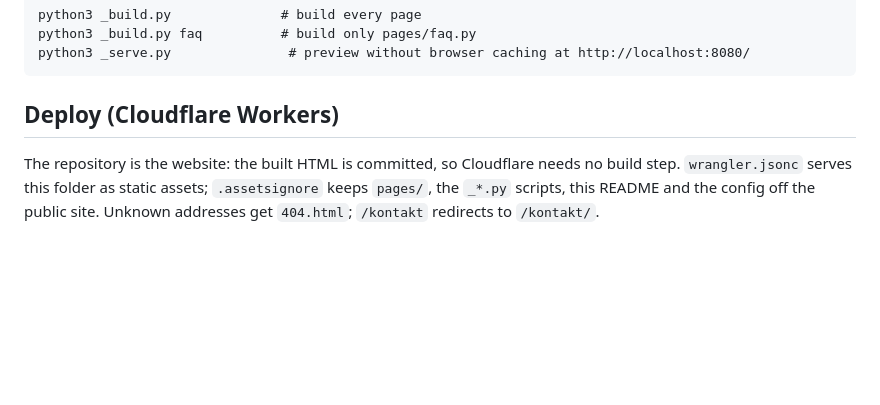
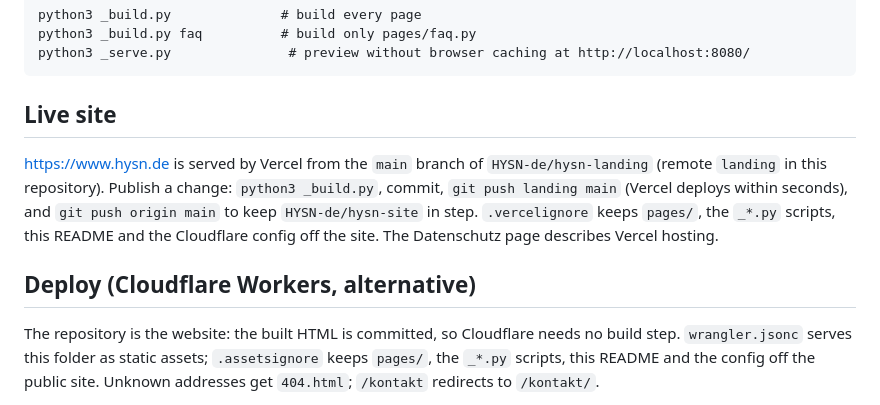
Before and after one commit to HYSN-de/hysn-landing, a Markdown page: README.md, the part around the change. Rendered like a GitHub page; blank space fills up the shorter version.

Commit message:
README: live site is served by Vercel from HYSN-de/hysn-landing
Co-Authored-By: Claude Opus 5.5 <noreply@anthropic.com>

````diff
--- a/README.md
+++ b/README.md
@@ -10,7 +10,13 @@ python3 _build.py faq          # build only pages/faq.py
 python3 _serve.py               # preview without browser caching at http://localhost:8080/
 ```
 
-## Deploy (Cloudflare Workers)
+## Live site
+
+https://www.hysn.de is served by Vercel from the `main` branch of `HYSN-de/hysn-landing` (remote `landing` in this repository).
+Publish a change: `python3 _build.py`, commit, `git push landing main` (Vercel deploys within seconds), and `git push origin main` to keep `HYSN-de/hysn-site` in step.
+`.vercelignore` keeps `pages/`, the `_*.py` scripts, this README and the Cloudflare config off the site. The Datenschutz page describes Vercel hosting.
+
+## Deploy (Cloudflare Workers, alternative)
 
 The repository is the website: the built HTML is committed, so Cloudflare needs no build step.
 `wrangler.jsonc` serves this folder as static assets; `.assetsignore` keeps `pages/`, the `_*.py` scripts, this README and the config off the public site.
````
